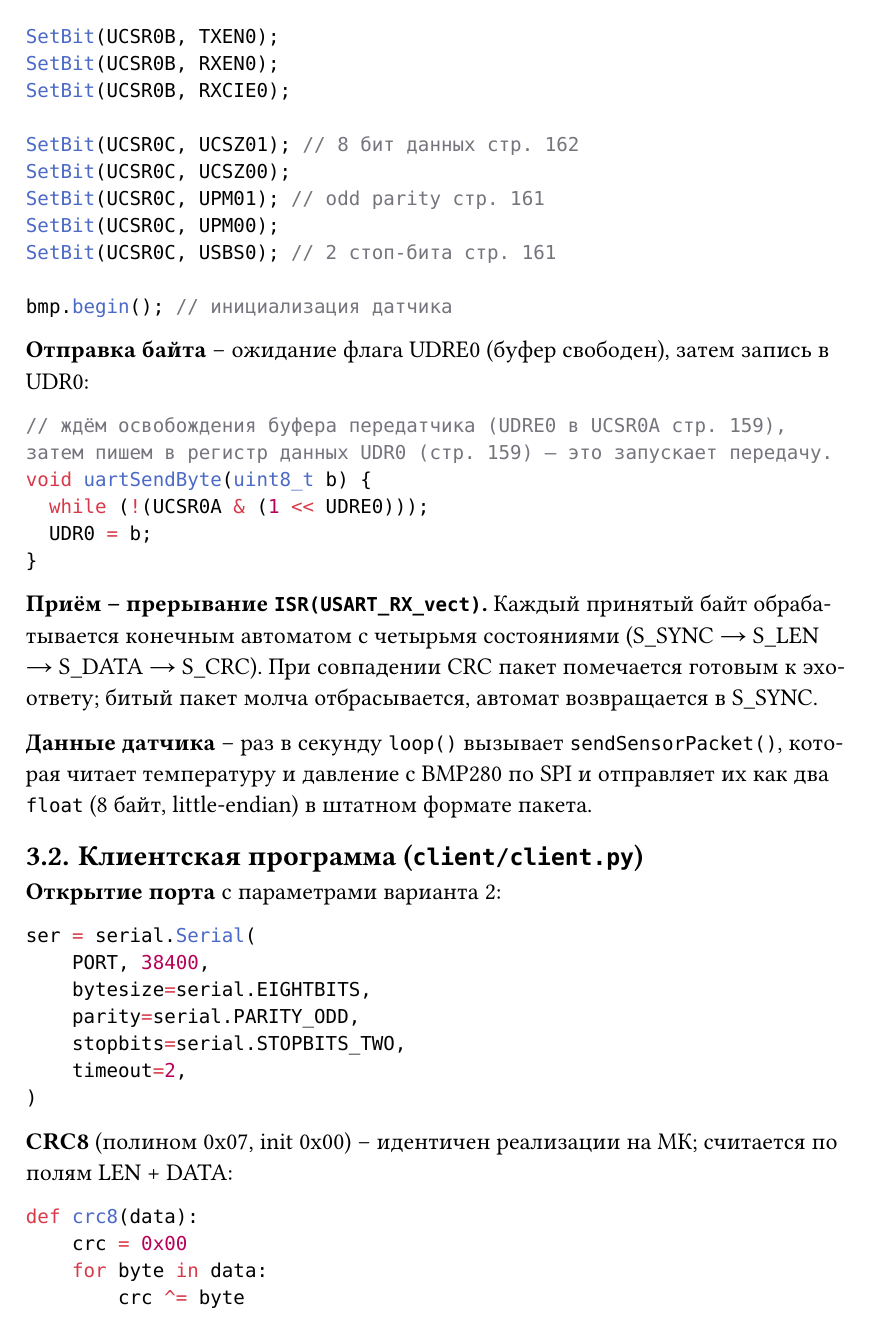
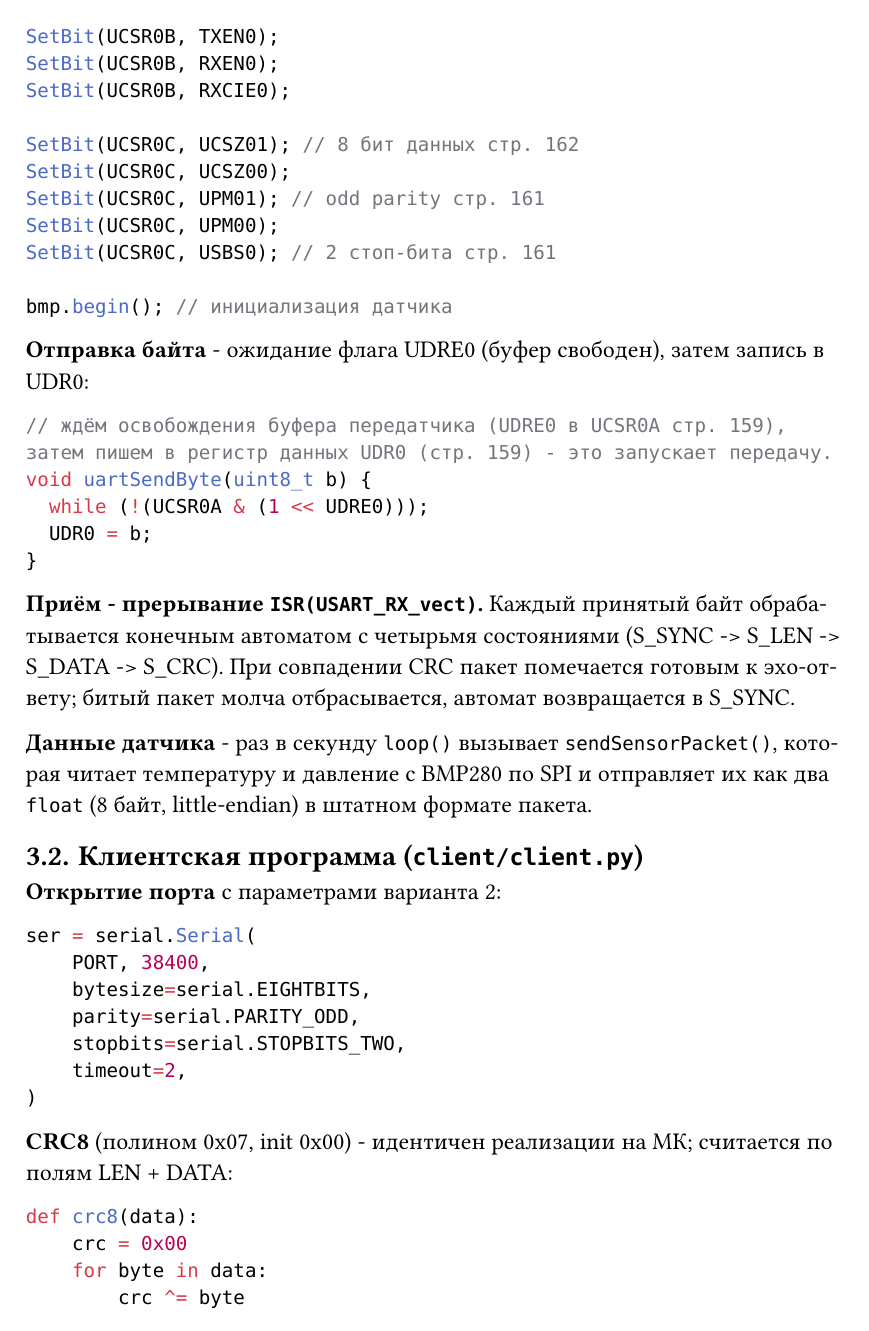
Before and after one commit to S-L-O-P/IOS_LAB_4, a Typst document (report.typ): page 3 of 6. The pictures show the PDF file report.pdf that the author committed with the source.

Commit message:
docs: fix

````diff
--- a/report.typ
+++ b/report.typ
@@ -67,7 +67,7 @@
   columns: (auto, auto, 1fr),
   stroke: 0.5pt,
   [*Поле*], [*Размер*], [*Описание*],
-  [S], [1 байт], [Синхробайт 0x5A -- маркер начала пакета],
+  [S], [1 байт], [Синхробайт 0x5A - маркер начала пакета],
   [LEN], [1 байт], [Количество байт в поле DATA (0–255)],
   [DATA], [LEN байт], [Полезная нагрузка],
   [CRC8], [1 байт], [Контрольная сумма (полином 0x07, init 0x00), считается по полям LEN + DATA],
@@ -81,7 +81,7 @@
 
 == Программа микроконтроллера (`uart/uart.ino`)
 
-*Инициализация UART.* Скорость задаётся через делитель UBRR, формат кадра -- через биты регистров UCSR0B и UCSR0C:
+*Инициализация UART.* Скорость задаётся через делитель UBRR, формат кадра - через биты регистров UCSR0B и UCSR0C:
 
 ```cpp
 uint16_t baudRate = 38400;
@@ -102,19 +102,19 @@ SetBit(UCSR0C, USBS0); // 2 стоп-бита стр. 161
 bmp.begin(); // инициализация датчика
 ```
 
-*Отправка байта* -- ожидание флага UDRE0 (буфер свободен), затем запись в UDR0:
+*Отправка байта* - ожидание флага UDRE0 (буфер свободен), затем запись в UDR0:
 
 ```cpp
-// ждём освобождения буфера передатчика (UDRE0 в UCSR0A стр. 159), затем пишем в регистр данных UDR0 (стр. 159) — это запускает передачу.
+// ждём освобождения буфера передатчика (UDRE0 в UCSR0A стр. 159), затем пишем в регистр данных UDR0 (стр. 159) - это запускает передачу.
 void uartSendByte(uint8_t b) {
   while (!(UCSR0A & (1 << UDRE0)));
   UDR0 = b;
 }
 ```
 
-*Приём -- прерывание `ISR(USART_RX_vect)`.* Каждый принятый байт обрабатывается конечным автоматом с четырьмя состояниями (S\_SYNC → S\_LEN → S\_DATA → S\_CRC). При совпадении CRC пакет помечается готовым к эхо-ответу; битый пакет молча отбрасывается, автомат возвращается в S\_SYNC.
+*Приём - прерывание `ISR(USART_RX_vect)`.* Каждый принятый байт обрабатывается конечным автоматом с четырьмя состояниями (S\_SYNC -> S\_LEN -> S\_DATA -> S\_CRC). При совпадении CRC пакет помечается готовым к эхо-ответу; битый пакет молча отбрасывается, автомат возвращается в S\_SYNC.
 
-*Данные датчика* -- раз в секунду `loop()` вызывает `sendSensorPacket()`, которая читает температуру и давление с BMP280 по SPI и отправляет их как два `float` (8 байт, little-endian) в штатном формате пакета.
+*Данные датчика* - раз в секунду `loop()` вызывает `sendSensorPacket()`, которая читает температуру и давление с BMP280 по SPI и отправляет их как два `float` (8 байт, little-endian) в штатном формате пакета.
 
 == Клиентская программа (`client/client.py`)
 
@@ -130,7 +130,7 @@ ser = serial.Serial(
 )
 ```
 
-*CRC8* (полином 0x07, init 0x00) -- идентичен реализации на МК; считается по полям LEN + DATA:
+*CRC8* (полином 0x07, init 0x00) - идентичен реализации на МК; считается по полям LEN + DATA:
 
 ```python
 def crc8(data):
@@ -206,13 +206,13 @@ CRC расчёт : 0xF5
 => CRC сошёлся, пакет целый
 ```
 
-== Некорректный пакет -- отсутствие синхробайта
+== Некорректный пакет - отсутствие синхробайта
 
 Передаётся последовательность `04 54 45 53 54 F5` без ведущего 0x5A.
 
 #image("assets/image-2.png")
 
-Контроллер находится в состоянии S\_SYNC и ожидает байт 0x5A. Первый байт 0x04 не совпадает с синхробайтом -- все последующие байты также игнорируются, автомат остаётся в S\_SYNC. Эхо не отправляется.
+Контроллер находится в состоянии S\_SYNC и ожидает байт 0x5A. Первый байт 0x04 не совпадает с синхробайтом - все последующие байты также игнорируются, автомат остаётся в S\_SYNC, эхо не отправляется
 
 Проверка `crc_check.py` выявляет отсутствие синхробайта:
 
````
Also changed, not shown: report.pdf, report.typ (8 more changed lines).
